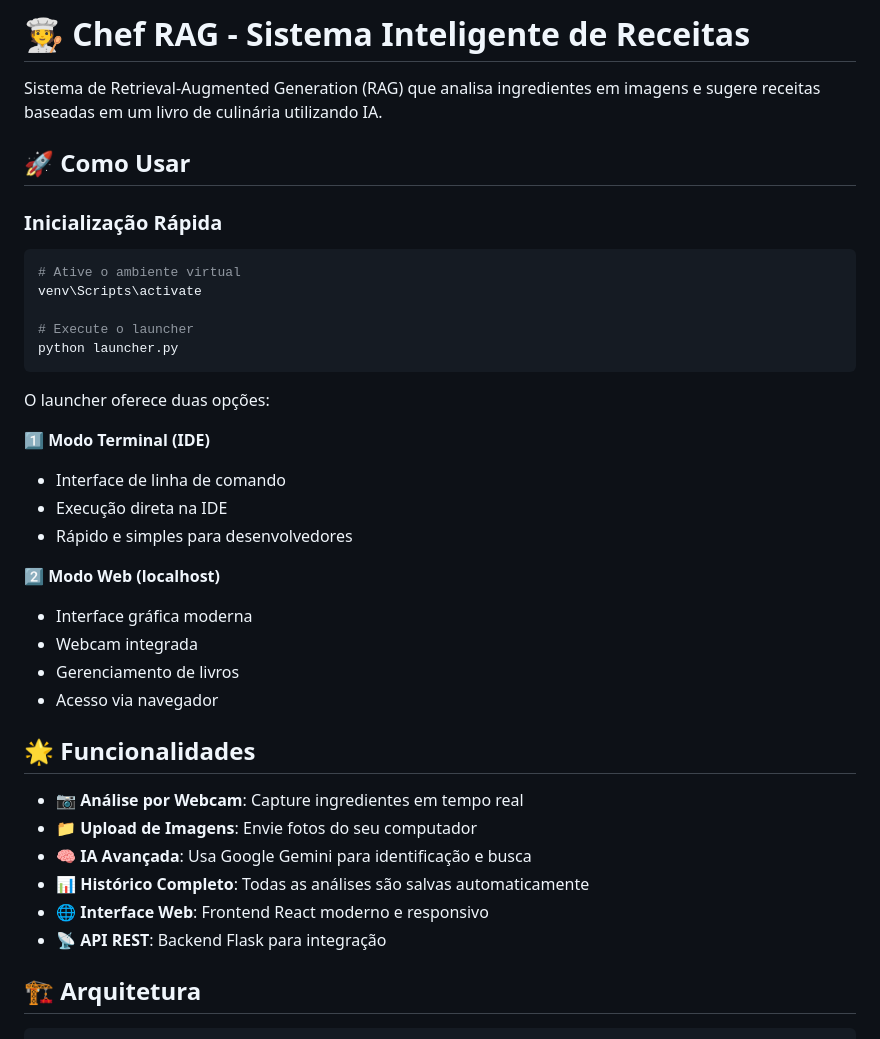
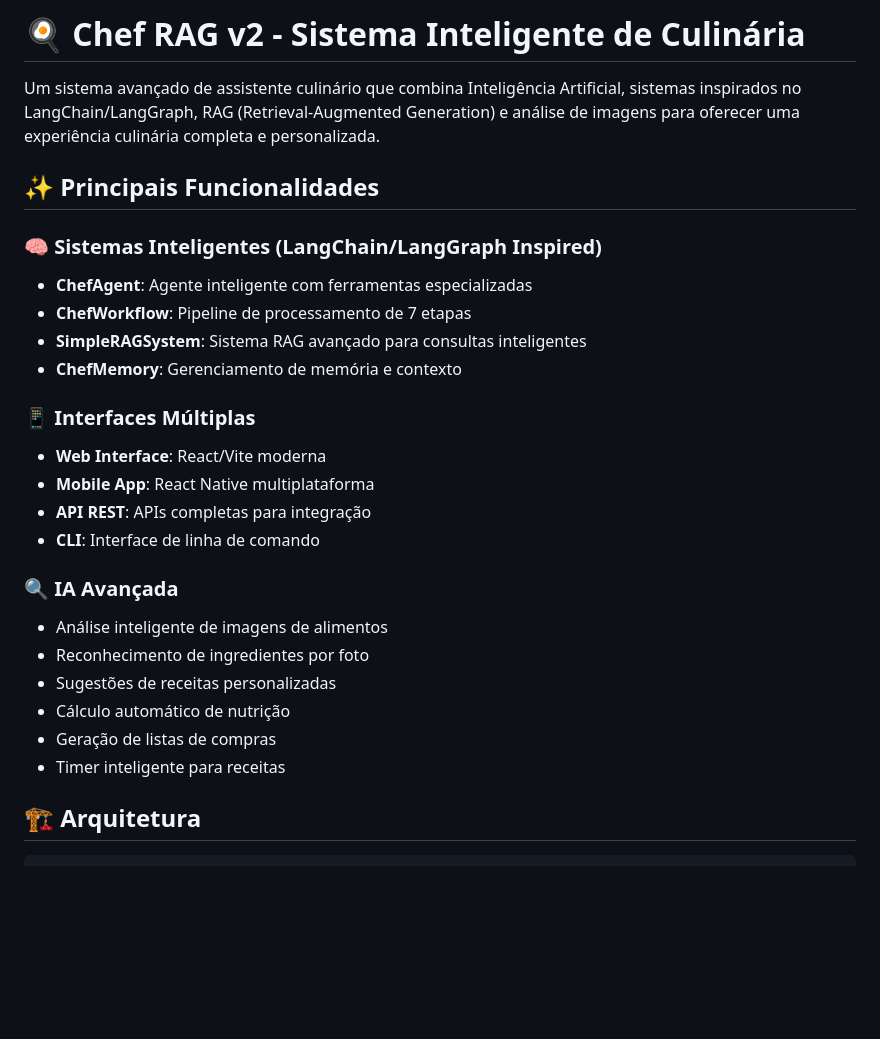
Before and after one commit to vitoriaayres/chef_rag_android, a Markdown page: README.md, the part around the change. Rendered like a GitHub page; blank space fills up the shorter version.

````diff
--- a/README.md
+++ b/README.md
@@ -1,39 +1,28 @@
-# 🧑‍🍳 Chef RAG - Sistema Inteligente de Receitas
+# 🍳 Chef RAG v2 - Sistema Inteligente de Culinária
 
-Sistema de Retrieval-Augmented Generation (RAG) que analisa ingredientes em imagens e sugere receitas baseadas em um livro de culinária utilizando IA.
+Um sistema avançado de assistente culinário que combina Inteligência Artificial, sistemas inspirados no LangChain/LangGraph, RAG (Retrieval-Augmented Generation) e análise de imagens para oferecer uma experiência culinária completa e personalizada.
 
-## 🚀 Como Usar
+## ✨ Principais Funcionalidades
 
-### Inicialização Rápida
-```bash
-# Ative o ambiente virtual
-venv\Scripts\activate
+### 🧠 Sistemas Inteligentes (LangChain/LangGraph Inspired)
+- **ChefAgent**: Agente inteligente com ferramentas especializadas
+- **ChefWorkflow**: Pipeline de processamento de 7 etapas
+- **SimpleRAGSystem**: Sistema RAG avançado para consultas inteligentes
+- **ChefMemory**: Gerenciamento de memória e contexto
 
-# Execute o launcher
-python launcher.py
-```
+### 📱 Interfaces Múltiplas
+- **Web Interface**: React/Vite moderna
+- **Mobile App**: React Native multiplataforma
+- **API REST**: APIs completas para integração
+- **CLI**: Interface de linha de comando
 
-O launcher oferece duas opções:
-
-**1️⃣ Modo Terminal (IDE)**
-- Interface de linha de comando
-- Execução direta na IDE
-- Rápido e simples para desenvolvedores
-
-**2️⃣ Modo Web (localhost)**
-- Interface gráfica moderna
-- Webcam integrada
-- Gerenciamento de livros
-- Acesso via navegador
-
-## 🌟 Funcionalidades
-
-- 📷 **Análise por Webcam**: Capture ingredientes em tempo real
-- 📁 **Upload de Imagens**: Envie fotos do seu computador
-- 🧠 **IA Avançada**: Usa Google Gemini para identificação e busca
-- 📊 **Histórico Completo**: Todas as análises são salvas automaticamente
-- 🌐 **Interface Web**: Frontend React moderno e responsivo
-- 📡 **API REST**: Backend Flask para integração
+### 🔍 IA Avançada
+- Análise inteligente de imagens de alimentos
+- Reconhecimento de ingredientes por foto
+- Sugestões de receitas personalizadas
+- Cálculo automático de nutrição
+- Geração de listas de compras
+- Timer inteligente para receitas
 
 ## 🏗️ Arquitetura
 
````
Also changed, not shown: README_COMPLETO.md (added, +283 -0 lines).
